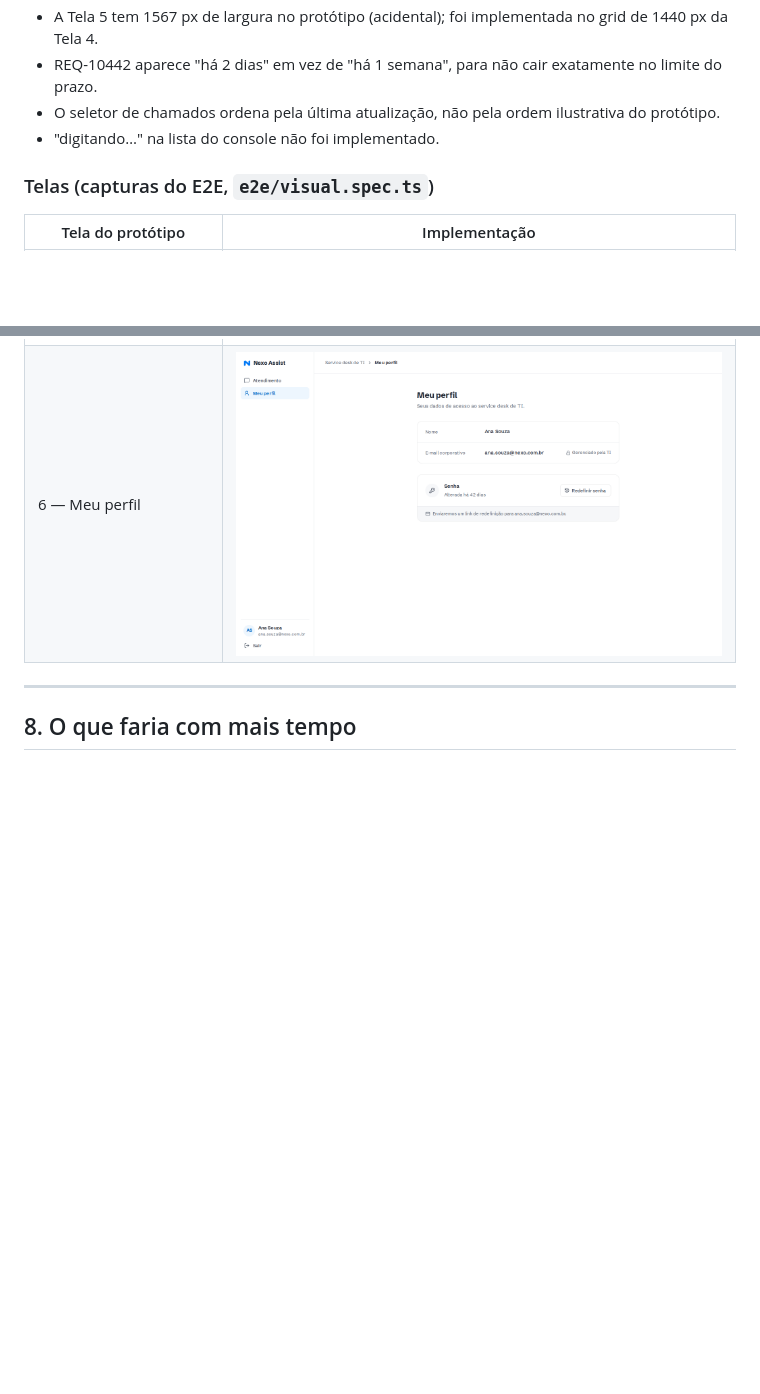
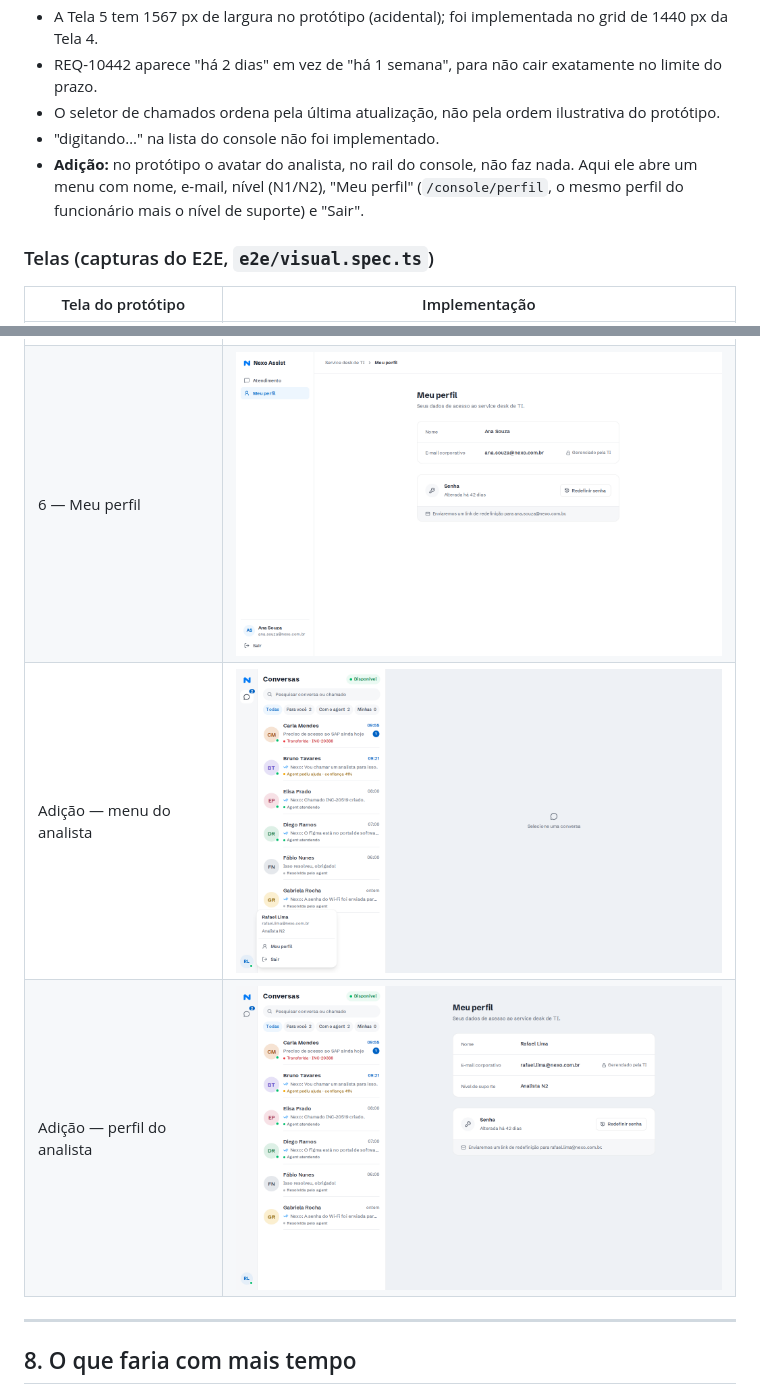
Before and after one commit to guiwustro/nexo-assist, a Markdown page: README.md, 2 parts joined by grey strips. Drawn GitHub-style; pictures changed too: docs/telas/console-menu-conta.png (added), docs/telas/console-perfil.png (added); blank space fills up the shorter version.

```diff
--- a/README.md
+++ b/README.md
@@ -220,6 +220,9 @@ O cache de prefixo da DeepSeek (instruções e histórico) baixa o custo real ab
 - REQ-10442 aparece "há 2 dias" em vez de "há 1 semana", para não cair exatamente no limite do prazo.
 - O seletor de chamados ordena pela última atualização, não pela ordem ilustrativa do protótipo.
 - "digitando…" na lista do console não foi implementado.
+- **Adição:** no protótipo o avatar do analista, no rail do console, não faz nada. Aqui ele abre um menu com nome,
+  e-mail, nível (N1/N2), "Meu perfil" (`/console/perfil`, o mesmo perfil do funcionário mais o nível de suporte) e
+  "Sair".
 
 ### Telas (capturas do E2E, `e2e/visual.spec.ts`)
 
@@ -231,6 +234,8 @@ O cache de prefixo da DeepSeek (instruções e histórico) baixa o custo real ab
 | 4 — Console, conversa transferida | ![Console, transferida](docs/telas/console-transferida.png) |
 | 5 — Console, atendimento assumido | ![Console, assumida](docs/telas/console-assumida.png) |
 | 6 — Meu perfil | ![Meu perfil](docs/telas/perfil.png) |
+| Adição — menu do analista | ![Console, menu da conta](docs/telas/console-menu-conta.png) |
+| Adição — perfil do analista | ![Console, perfil](docs/telas/console-perfil.png) |
 
 ---
 
```
Also changed, not shown: 11 other files.
